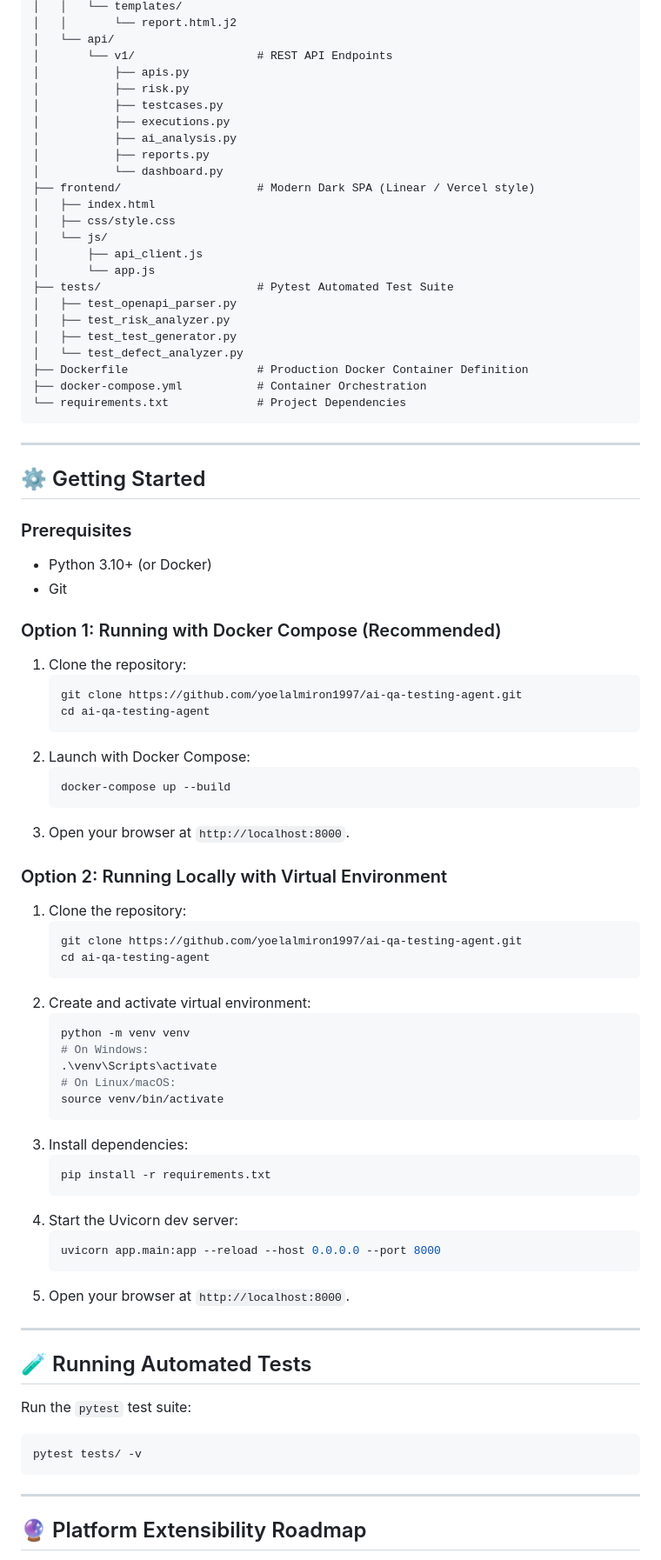
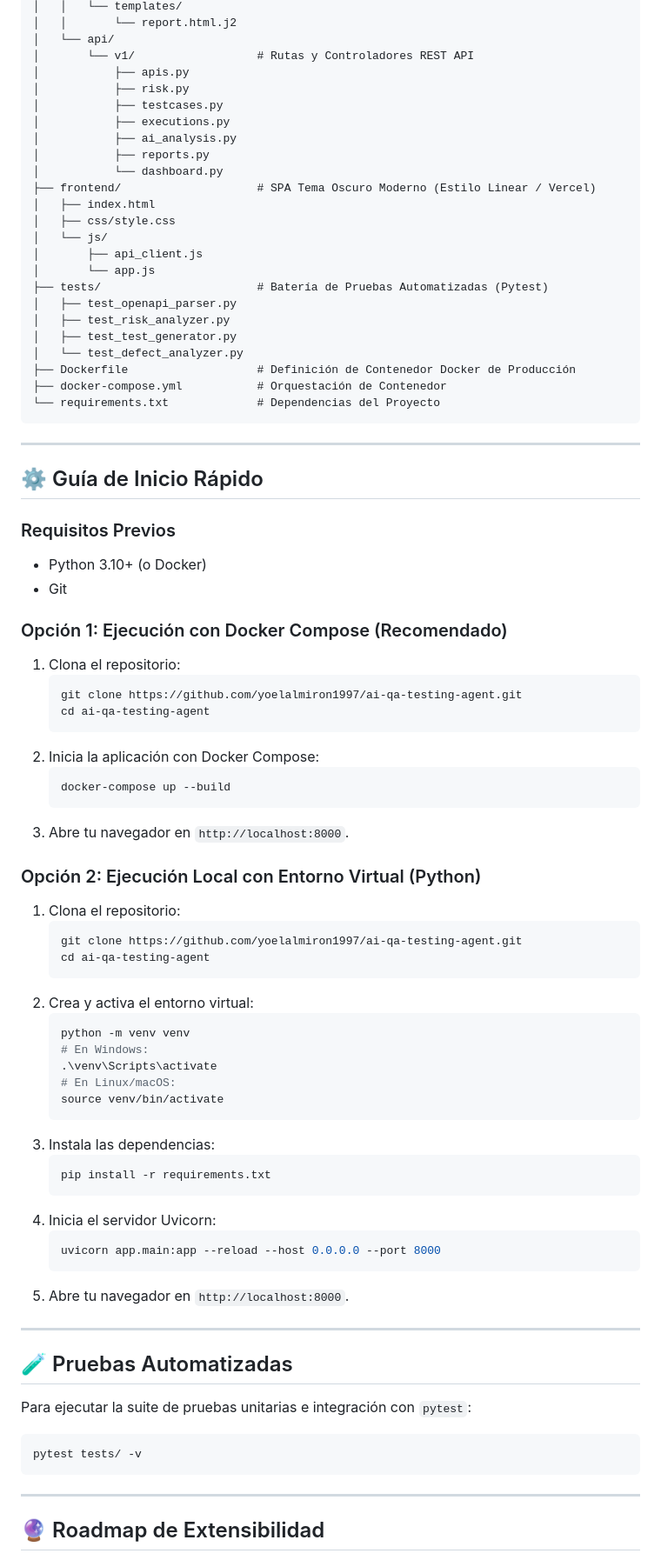
Before and after one commit to yoelalmiron1997/ai-qa-testing-agent, a Markdown page: README.md, the part around one of its changes. Shown at 87% size. GitHub-like rendering.

````diff
--- a/README.md
+++ b/README.md
@@ -66,7 +66,7 @@ ai-qa-testing-agent/
 │   │   └── templates/
 │   │       └── report.html.j2
 │   └── api/
-│       └── v1/                  # REST API Endpoints
+│       └── v1/                  # Rutas y Controladores REST API
 │           ├── apis.py
 │           ├── risk.py
 │           ├── testcases.py
@@ -74,73 +74,73 @@ ai-qa-testing-agent/
 │           ├── ai_analysis.py
 │           ├── reports.py
 │           └── dashboard.py
-├── frontend/                    # Modern Dark SPA (Linear / Vercel style)
+├── frontend/                    # SPA Tema Oscuro Moderno (Estilo Linear / Vercel)
 │   ├── index.html
 │   ├── css/style.css
 │   └── js/
 │       ├── api_client.js
 │       └── app.js
-├── tests/                       # Pytest Automated Test Suite
+├── tests/                       # Batería de Pruebas Automatizadas (Pytest)
 │   ├── test_openapi_parser.py
 │   ├── test_risk_analyzer.py
 │   ├── test_test_generator.py
 │   └── test_defect_analyzer.py
-├── Dockerfile                   # Production Docker Container Definition
-├── docker-compose.yml           # Container Orchestration
-└── requirements.txt             # Project Dependencies
+├── Dockerfile                   # Definición de Contenedor Docker de Producción
+├── docker-compose.yml           # Orquestación de Contenedor
+└── requirements.txt             # Dependencias del Proyecto
 ```
 
 ---
 
-## ⚙️ Getting Started
+## ⚙️ Guía de Inicio Rápido
 
-### Prerequisites
-- Python 3.10+ (or Docker)
+### Requisitos Previos
+- Python 3.10+ (o Docker)
 - Git
 
-### Option 1: Running with Docker Compose (Recommended)
+### Opción 1: Ejecución con Docker Compose (Recomendado)
 
-1. Clone the repository:
+1. Clona el repositorio:
    ```bash
    git clone https://github.com/yoelalmiron1997/ai-qa-testing-agent.git
    cd ai-qa-testing-agent
    ```
-2. Launch with Docker Compose:
+2. Inicia la aplicación con Docker Compose:
    ```bash
    docker-compose up --build
    ```
-3. Open your browser at `http://localhost:8000`.
+3. Abre tu navegador en `http://localhost:8000`.
 
-### Option 2: Running Locally with Virtual Environment
+### Opción 2: Ejecución Local con Entorno Virtual (Python)
 
-1. Clone the repository:
+1. Clona el repositorio:
    ```bash
    git clone https://github.com/yoelalmiron1997/ai-qa-testing-agent.git
    cd ai-qa-testing-agent
    ```
-2. Create and activate virtual environment:
+2. Crea y activa el entorno virtual:
    ```bash
    python -m venv venv
-   # On Windows:
+   # En Windows:
    .\venv\Scripts\activate
-   # On Linux/macOS:
+   # En Linux/macOS:
    source venv/bin/activate
    ```
-3. Install dependencies:
+3. Instala las dependencias:
    ```bash
    pip install -r requirements.txt
    ```
-4. Start the Uvicorn dev server:
+4. Inicia el servidor Uvicorn:
    ```bash
    uvicorn app.main:app --reload --host 0.0.0.0 --port 8000
    ```
-5. Open your browser at `http://localhost:8000`.
+5. Abre tu navegador en `http://localhost:8000`.
 
 ---
 
-## 🧪 Running Automated Tests
+## 🧪 Pruebas Automatizadas
 
-Run the `pytest` test suite:
+Para ejecutar la suite de pruebas unitarias e integración con `pytest`:
 
 ```bash
 pytest tests/ -v
@@ -148,5 +148,5 @@ pytest tests/ -v
 
 ---
 
-## 🔮 Platform Extensibility Roadmap
+## 🔮 Roadmap de Extensibilidad
 
````
Also changed, not shown: other parts of README.md (+35 -35 lines).
